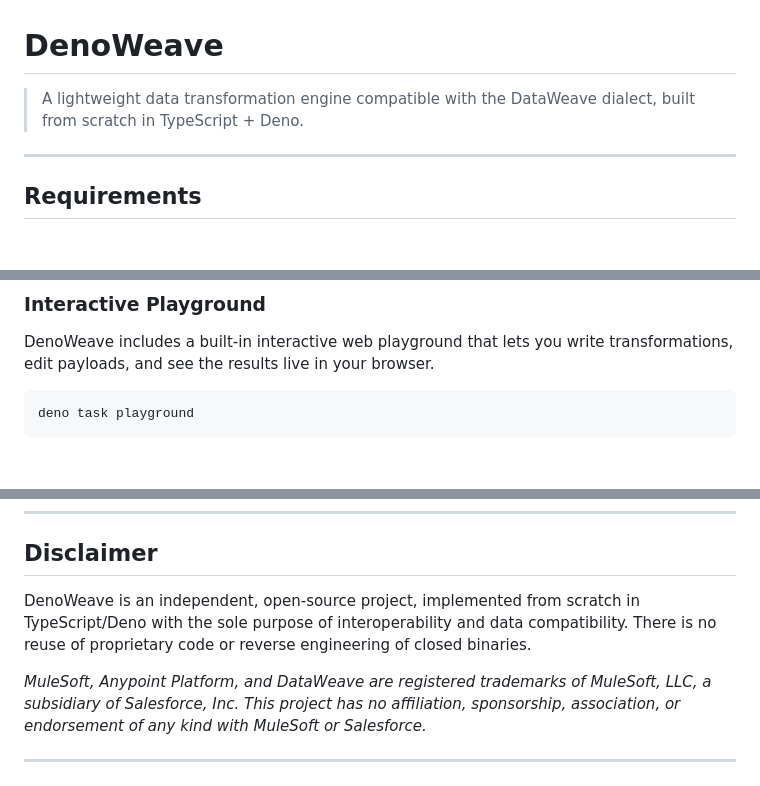
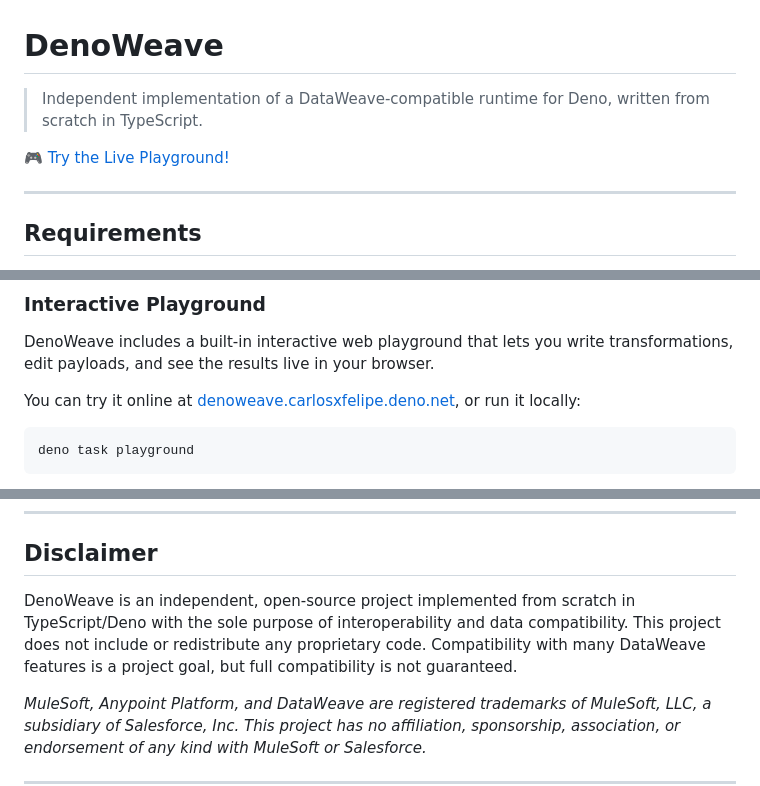
Before and after one commit to carlosxfelipe/denoweave, a Markdown page: README.md, 3 parts joined by grey strips. Drawn GitHub-style; blank space fills up the shorter version.

Commit message:
docs: update README with project description, playground link, and refined disclaimer

````diff
--- a/README.md
+++ b/README.md
@@ -1,7 +1,10 @@
 # DenoWeave
 
-> A lightweight data transformation engine compatible with the DataWeave
-> dialect, built from scratch in TypeScript + Deno.
+> Independent implementation of a DataWeave-compatible runtime for Deno, written
+> from scratch in TypeScript.
+
+🎮
+[Try the Live Playground!](https://denoweave-x6jw0zdq52gx.carlosxfelipe.deno.net/)
 
 ---
 
@@ -31,6 +34,10 @@ add the following to your `.vscode/settings.json`:
 
 DenoWeave includes a built-in interactive web playground that lets you write
 transformations, edit payloads, and see the results live in your browser.
+
+You can try it online at
+[denoweave.carlosxfelipe.deno.net](https://denoweave-x6jw0zdq52gx.carlosxfelipe.deno.net/),
+or run it locally:
 
 ```bash
 deno task playground
@@ -440,10 +447,11 @@ DenoWeave:
 
 ## Disclaimer
 
-DenoWeave is an independent, open-source project, implemented from scratch in
+DenoWeave is an independent, open-source project implemented from scratch in
 TypeScript/Deno with the sole purpose of interoperability and data
-compatibility. There is no reuse of proprietary code or reverse engineering of
-closed binaries.
+compatibility. This project does not include or redistribute any proprietary
+code. Compatibility with many DataWeave features is a project goal, but full
+compatibility is not guaranteed.
 
 _MuleSoft, Anypoint Platform, and DataWeave are registered trademarks of
 MuleSoft, LLC, a subsidiary of Salesforce, Inc. This project has no affiliation,
````
